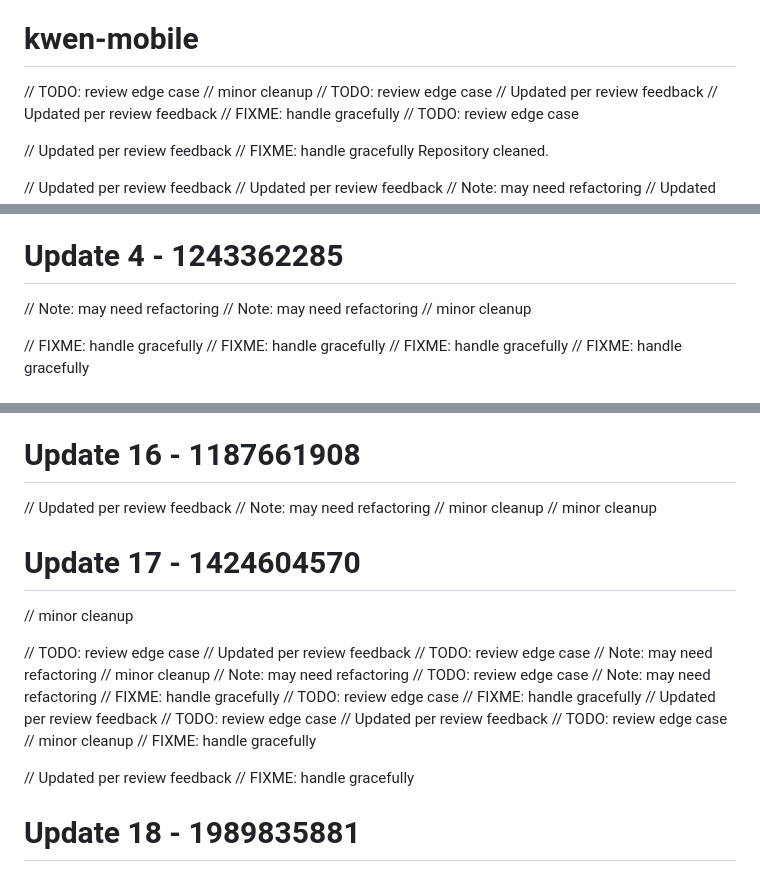
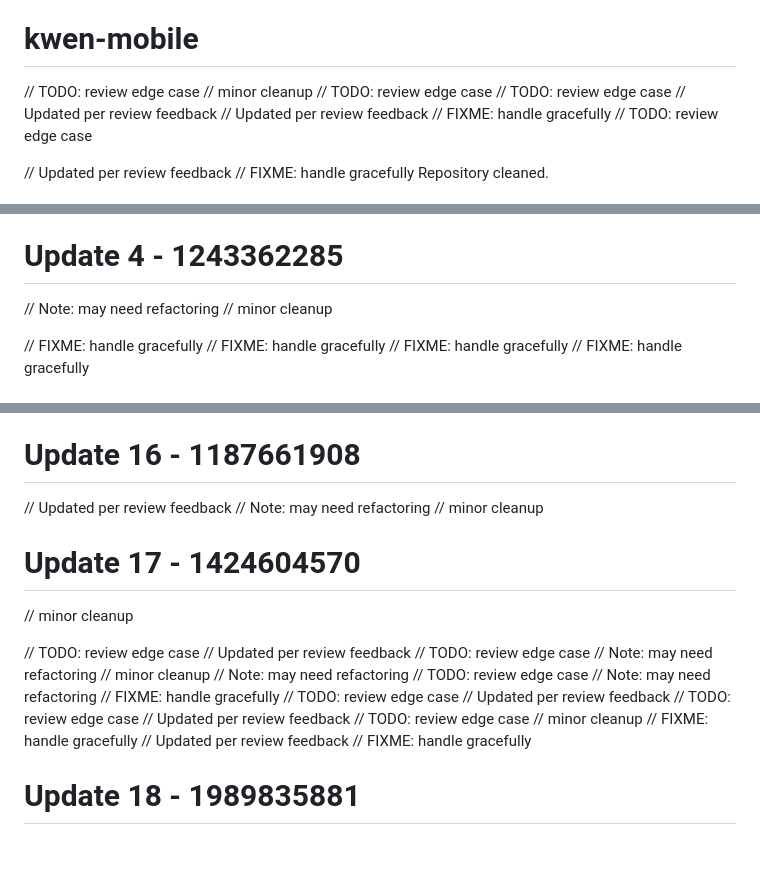
Before and after one commit to RootBugs/kwen-mobile, a Markdown page: README.md, 3 parts joined by grey strips. Drawn GitHub-style; blank space fills up the shorter version.

Commit message:
add comment (reverse) (minor)

```diff
--- a/README.md
+++ b/README.md
@@ -17,6 +17,7 @@
 # kwen-mobile
 // TODO: review edge case
 // minor cleanup
+// TODO: review edge case
 // TODO: review edge case
 // Updated per review feedback
 // Updated per review feedback
@@ -60,7 +61,6 @@ Repository cleaned.
 // Note: may need refactoring
 # Update 4 - 1243362285
 // Note: may need refactoring
-// Note: may need refactoring
 // minor cleanup
 
 // FIXME: handle gracefully
@@ -127,7 +126,6 @@ Repository cleaned.
 // Updated per review feedback
 // Note: may need refactoring
 // minor cleanup
-// minor cleanup
 
 # Update 17 - 1424604570
 // minor cleanup
@@ -142,14 +140,12 @@ Repository cleaned.
 // Note: may need refactoring
 // FIXME: handle gracefully
 // TODO: review edge case
-// FIXME: handle gracefully
 // Updated per review feedback
 // TODO: review edge case
 // Updated per review feedback
 // TODO: review edge case
 // minor cleanup
 // FIXME: handle gracefully
-
 // Updated per review feedback
 // FIXME: handle gracefully
 # Update 18 - 1989835881
```
Also changed, not shown: other parts of README.md (+0 -1 lines).
